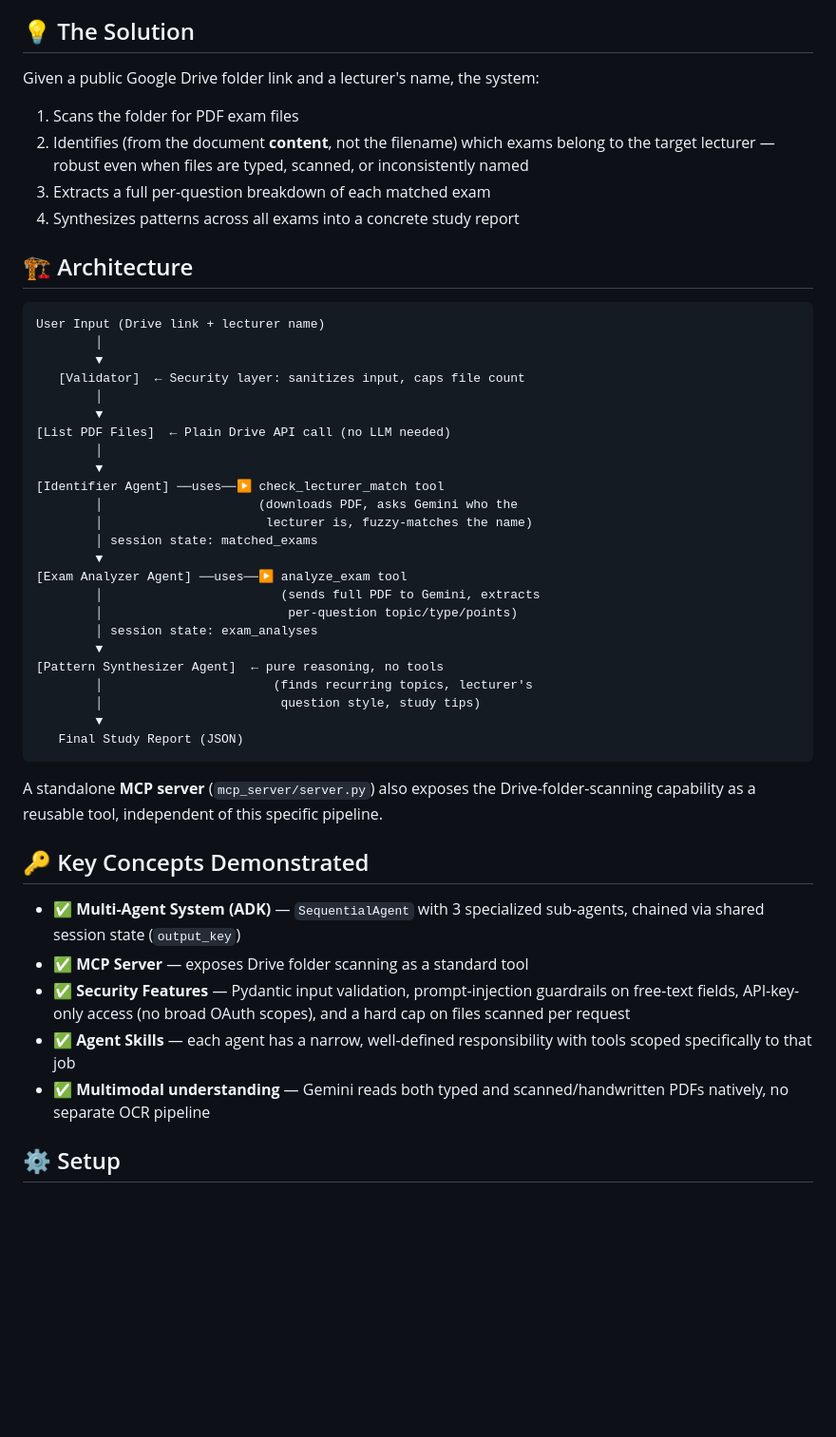
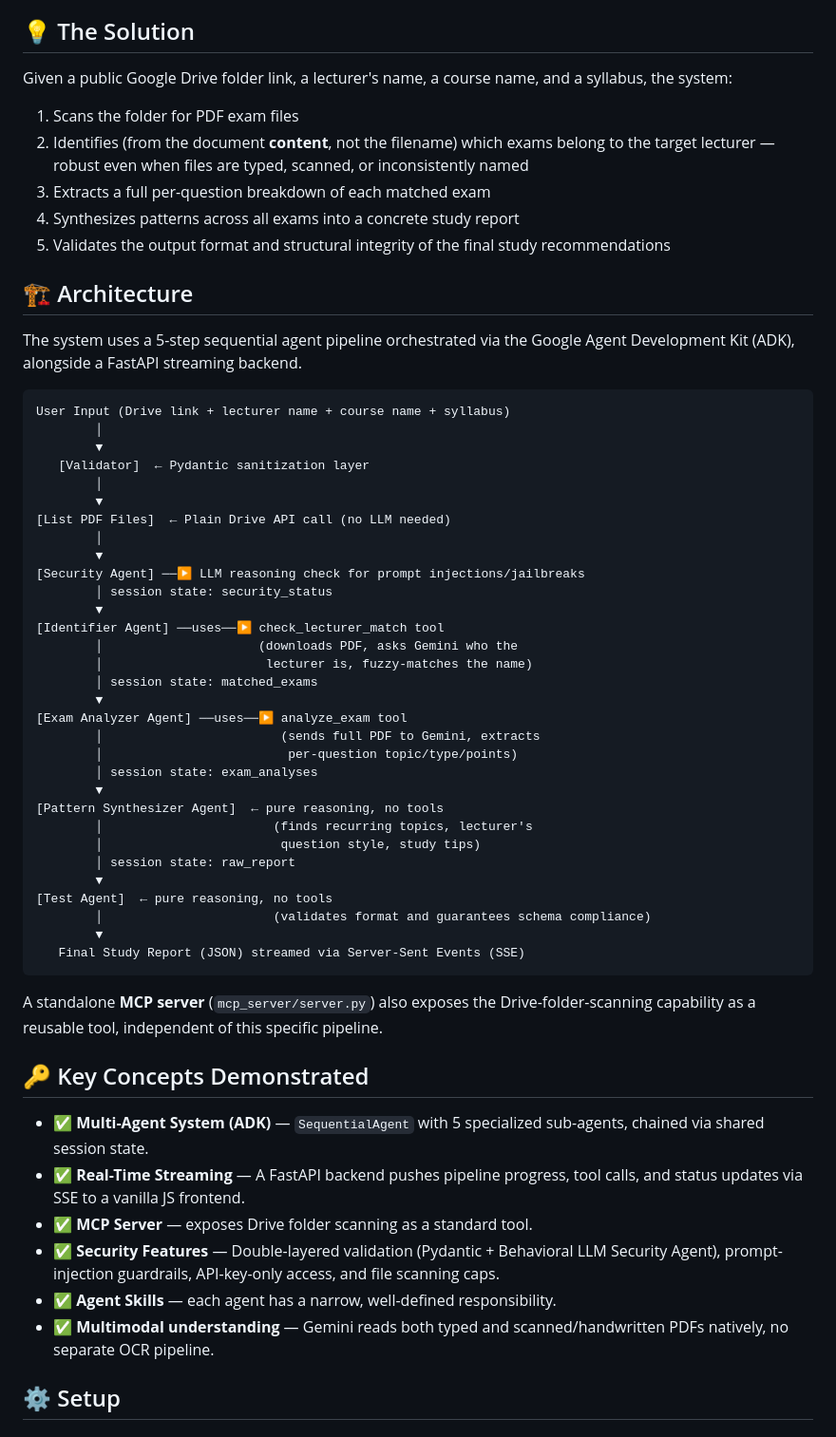
Before and after one commit to ofekrozen/exam-pattern-analyzer, a Markdown page: README.md, the part around one of its changes. Shown at 95% size. GitHub-like rendering; blank space fills up the shorter version.

````diff
--- a/README.md
+++ b/README.md
@@ -14,7 +14,7 @@ from generic review.
 
 ## 💡 The Solution
 
-Given a public Google Drive folder link and a lecturer's name, the system:
+Given a public Google Drive folder link, a lecturer's name, a course name, and a syllabus, the system:
 
 1. Scans the folder for PDF exam files
 2. Identifies (from the document **content**, not the filename) which
@@ -22,18 +22,24 @@ Given a public Google Drive folder link and a lecturer's name, the system:
    typed, scanned, or inconsistently named
 3. Extracts a full per-question breakdown of each matched exam
 4. Synthesizes patterns across all exams into a concrete study report
+5. Validates the output format and structural integrity of the final study recommendations
 
 ## 🏗️ Architecture
 
-```
-User Input (Drive link + lecturer name)
+The system uses a 5-step sequential agent pipeline orchestrated via the Google Agent Development Kit (ADK), alongside a FastAPI streaming backend.
+
+```text
+User Input (Drive link + lecturer name + course name + syllabus)
         │
         ▼
-   [Validator]  ← Security layer: sanitizes input, caps file count
+   [Validator]  ← Pydantic sanitization layer
         │
         ▼
 [List PDF Files]  ← Plain Drive API call (no LLM needed)
         │
+        ▼
+[Security Agent] ──▶ LLM reasoning check for prompt injections/jailbreaks
+        │ session state: security_status
         ▼
 [Identifier Agent] ──uses──▶ check_lecturer_match tool
         │                     (downloads PDF, asks Gemini who the
@@ -48,8 +54,12 @@ User Input (Drive link + lecturer name)
 [Pattern Synthesizer Agent]  ← pure reasoning, no tools
         │                       (finds recurring topics, lecturer's
         │                        question style, study tips)
+        │ session state: raw_report
         ▼
-   Final Study Report (JSON)
+[Test Agent]  ← pure reasoning, no tools
+        │                       (validates format and guarantees schema compliance)
+        ▼
+   Final Study Report (JSON) streamed via Server-Sent Events (SSE)
 ```
 
 A standalone **MCP server** (`mcp_server/server.py`) also exposes the
@@ -58,16 +68,13 @@ specific pipeline.
 
 ## 🔑 Key Concepts Demonstrated
 
-- ✅ **Multi-Agent System (ADK)** — `SequentialAgent` with 3 specialized
-  sub-agents, chained via shared session state (`output_key`)
-- ✅ **MCP Server** — exposes Drive folder scanning as a standard tool
-- ✅ **Security Features** — Pydantic input validation, prompt-injection
-  guardrails on free-text fields, API-key-only access (no broad OAuth
-  scopes), and a hard cap on files scanned per request
-- ✅ **Agent Skills** — each agent has a narrow, well-defined
-  responsibility with tools scoped specifically to that job
-- ✅ **Multimodal understanding** — Gemini reads both typed and
-  scanned/handwritten PDFs natively, no separate OCR pipeline
+- ✅ **Multi-Agent System (ADK)** — `SequentialAgent` with 5 specialized
+  sub-agents, chained via shared session state.
+- ✅ **Real-Time Streaming** — A FastAPI backend pushes pipeline progress, tool calls, and status updates via SSE to a vanilla JS frontend.
+- ✅ **MCP Server** — exposes Drive folder scanning as a standard tool.
+- ✅ **Security Features** — Double-layered validation (Pydantic + Behavioral LLM Security Agent), prompt-injection guardrails, API-key-only access, and file scanning caps.
+- ✅ **Agent Skills** — each agent has a narrow, well-defined responsibility.
+- ✅ **Multimodal understanding** — Gemini reads both typed and scanned/handwritten PDFs natively, no separate OCR pipeline.
 
 ## ⚙️ Setup
 
````
Also changed, not shown: other parts of README.md (+29 -36 lines).
